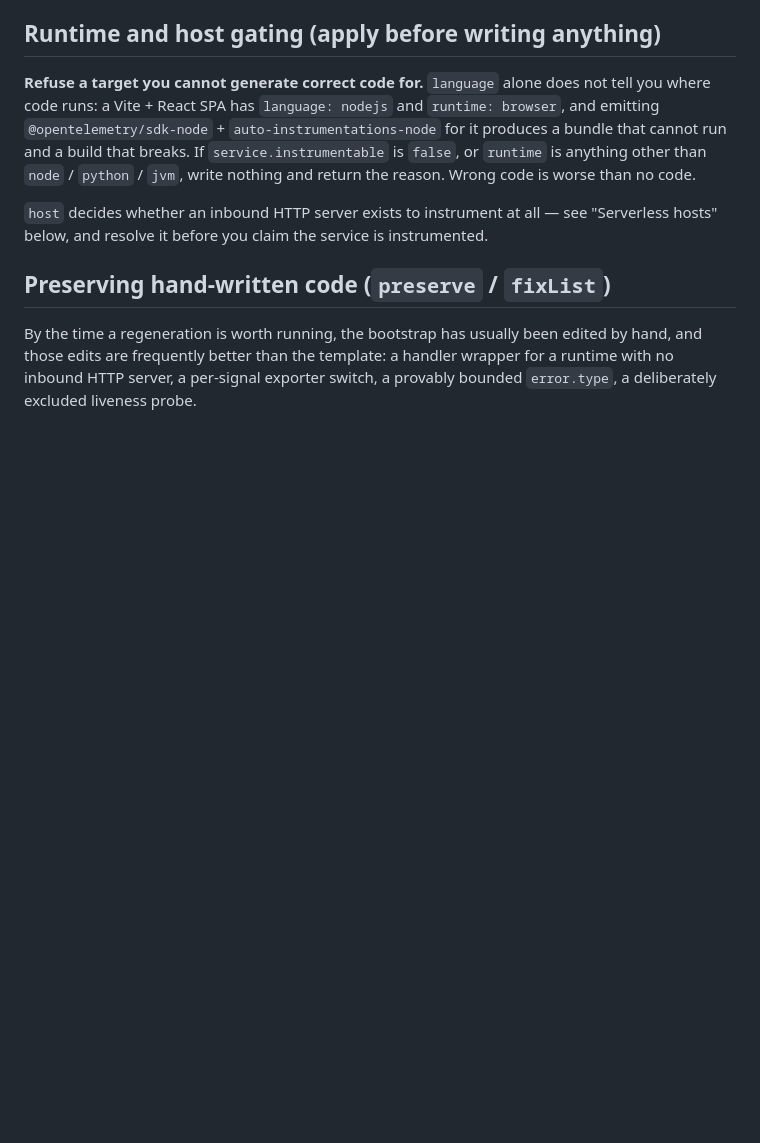
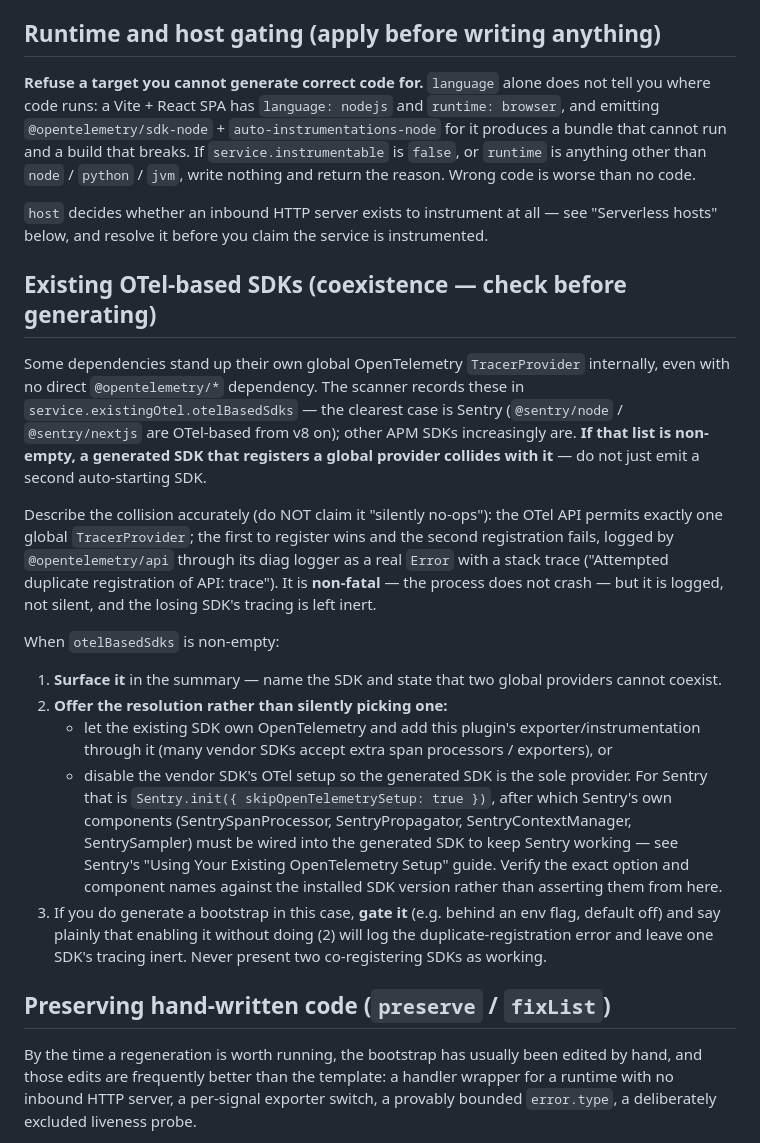
Before and after one commit to radra23/otel-as-code-plugin, a Markdown page: agents/instrumentation-gen.md, the part around the change. Rendered like a GitHub page; blank space fills up the shorter version.

Commit message:
feat(scanner,instrument): detect OTel-based vendor SDKs and handle coexistence (#42)
A repo with an OTel-based vendor SDK already installed (Sentry's @sentry/node /
@sentry/nextjs are OTel-based from v8 on) collides with a generated SDK: both call
setGlobalTracerProvider, the OTel API permits one global provider, so the second
registration fails. The plugin had no detection or handling — the generating
subagent worked around it ad hoc, and the comment it wrote undersold the behavior
("silently no-ops, no error surfaced") when in fact @opentelemetry/api logs a real
Error with a stack trace (non-fatal, first-registered wins, loser's tracing inert).

- scanner: detect OTel-based vendor SDKs (Sentry @sentry/*; other APM SDKs that
  document OTel use) and record them in existingOtel.otelBasedSdks; note in
  derived.notes. New schema field.
- instrumentation-gen: a coexistence section that (1) describes the collision
  ACCURATELY (logged non-fatal Error, not a silent no-op), (2) tells the generator
  to surface it and offer a resolution rather than emitting a second auto-starting
  SDK — either let the existing SDK own OTel, or disable its OTel setup (for Sentry,
  Sentry.init({ skipOpenTelemetrySetup: true }) plus wiring Sentry's
  SpanProcessor/Propagator/ContextManager/Sampler into the generated SDK, per
  Sentry's "Using Your Existing OpenTelemetry Setup" guide), and (3) gate any output
  it does emit. Exact vendor API deferred to verification against the installed
  version, per this file's own rules.

Verified against Sentry's current docs (skipOpenTelemetrySetup + the required
components) and the duplicate-registration behavior reported empirically in #42.

```diff
--- a/agents/instrumentation-gen.md
+++ b/agents/instrumentation-gen.md
@@ -36,6 +36,36 @@ than no code.
 
 `host` decides whether an inbound HTTP server exists to instrument at all — see "Serverless
 hosts" below, and resolve it before you claim the service is instrumented.
+
+## Existing OTel-based SDKs (coexistence — check before generating)
+
+Some dependencies stand up their own global OpenTelemetry `TracerProvider` internally, even with
+no direct `@opentelemetry/*` dependency. The scanner records these in
+`service.existingOtel.otelBasedSdks` — the clearest case is Sentry (`@sentry/node` /
+`@sentry/nextjs` are OTel-based from v8 on); other APM SDKs increasingly are. **If that list is
+non-empty, a generated SDK that registers a global provider collides with it** — do not just
+emit a second auto-starting SDK.
+
+Describe the collision accurately (do NOT claim it "silently no-ops"): the OTel API permits
+exactly one global `TracerProvider`; the first to register wins and the second registration
+fails, logged by `@opentelemetry/api` through its diag logger as a real `Error` with a stack
+trace ("Attempted duplicate registration of API: trace"). It is **non-fatal** — the process does
+not crash — but it is logged, not silent, and the losing SDK's tracing is left inert.
+
+When `otelBasedSdks` is non-empty:
+1. **Surface it** in the summary — name the SDK and state that two global providers cannot coexist.
+2. **Offer the resolution rather than silently picking one:**
+   - let the existing SDK own OpenTelemetry and add this plugin's exporter/instrumentation
+     through it (many vendor SDKs accept extra span processors / exporters), or
+   - disable the vendor SDK's OTel setup so the generated SDK is the sole provider. For Sentry
+     that is `Sentry.init({ skipOpenTelemetrySetup: true })`, after which Sentry's own components
+     (SentrySpanProcessor, SentryPropagator, SentryContextManager, SentrySampler) must be wired
+     into the generated SDK to keep Sentry working — see Sentry's "Using Your Existing
+     OpenTelemetry Setup" guide. Verify the exact option and component names against the
+     installed SDK version rather than asserting them from here.
+3. If you do generate a bootstrap in this case, **gate it** (e.g. behind an env flag, default
+   off) and say plainly that enabling it without doing (2) will log the duplicate-registration
+   error and leave one SDK's tracing inert. Never present two co-registering SDKs as working.
 
 ## Preserving hand-written code (`preserve` / `fixList`)
 
```
Also changed, not shown: agents/repo-context-scanner.md (+8 -0 lines).
